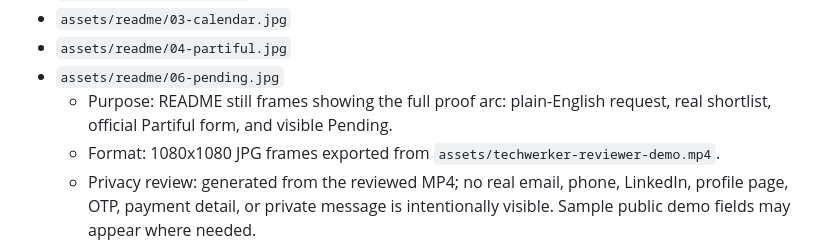
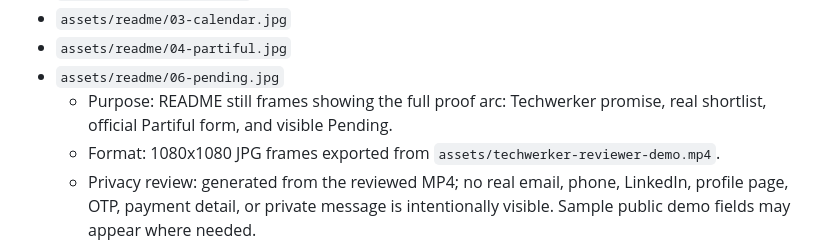
Before and after one commit to daniel-p-green/techwerker, a Markdown page: docs/demo-video/ASSET-MANIFEST.md, the part around the change. GitHub-like rendering.

```diff
--- a/docs/demo-video/ASSET-MANIFEST.md
+++ b/docs/demo-video/ASSET-MANIFEST.md
@@ -18,7 +18,7 @@ This manifest exists because the demo uses visual assets from an authenticated l
 - `assets/readme/03-calendar.jpg`
 - `assets/readme/04-partiful.jpg`
 - `assets/readme/06-pending.jpg`
-  - Purpose: README still frames showing the full proof arc: plain-English request, real shortlist, official Partiful form, and visible Pending.
+  - Purpose: README still frames showing the full proof arc: Techwerker promise, real shortlist, official Partiful form, and visible Pending.
   - Format: 1080x1080 JPG frames exported from `assets/techwerker-reviewer-demo.mp4`.
   - Privacy review: generated from the reviewed MP4; no real email, phone, LinkedIn, profile page, OTP, payment detail, or private message is intentionally visible. Sample public demo fields may appear where needed.
 - `docs/demo-video/assets/calendar-to-partiful-flow.mp4`
```
Also changed, not shown: README.md (+2 -2 lines), docs/demo-video/DESIGN.md (+1 -1 lines), assets/readme/02-ask.jpg, assets/readme/03-calendar.jpg, assets/readme/04-partiful.jpg, assets/readme/06-pending.jpg, 5 other files.
